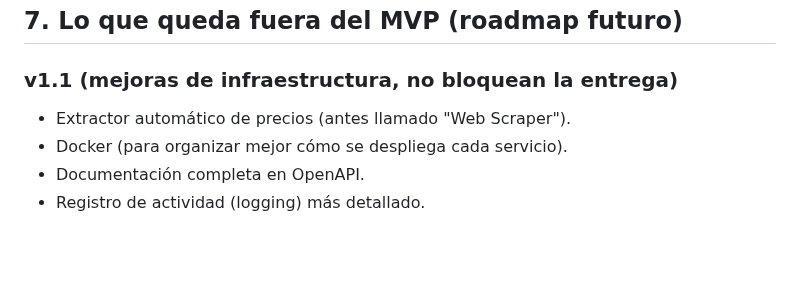
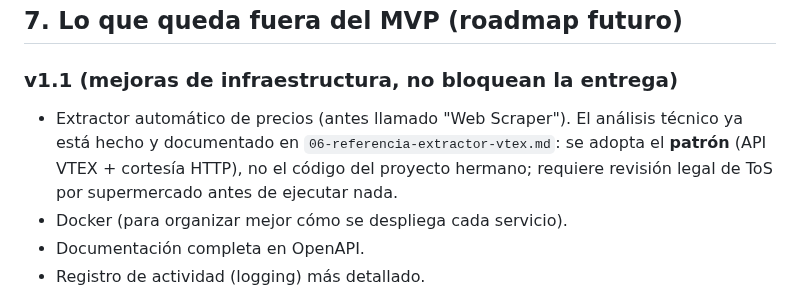
Before and after one commit to Stven2909/smartmarket-sv, a Markdown page: docs/03-plan-implementacion.md, the part around the change. GitHub-like rendering; blank space fills up the shorter version.

```diff
--- a/docs/03-plan-implementacion.md
+++ b/docs/03-plan-implementacion.md
@@ -190,7 +190,7 @@ Una tarea no se marca como terminada solo porque "ya funciona". Debe cumplir:
 ## 7. Lo que queda fuera del MVP (roadmap futuro)
 
 ### v1.1 (mejoras de infraestructura, no bloquean la entrega)
-- Extractor automático de precios (antes llamado "Web Scraper").
+- Extractor automático de precios (antes llamado "Web Scraper"). El análisis técnico ya está hecho y documentado en `06-referencia-extractor-vtex.md`: se adopta el **patrón** (API VTEX + cortesía HTTP), no el código del proyecto hermano; requiere revisión legal de ToS por supermercado antes de ejecutar nada.
 - Docker (para organizar mejor cómo se despliega cada servicio).
 - Documentación completa en OpenAPI.
 - Registro de actividad (logging) más detallado.
```
Also changed, not shown: docs/00-contexto-proyecto.md (+6 -4 lines), docs/06-referencia-extractor-vtex.md (added, +181 -0 lines).
